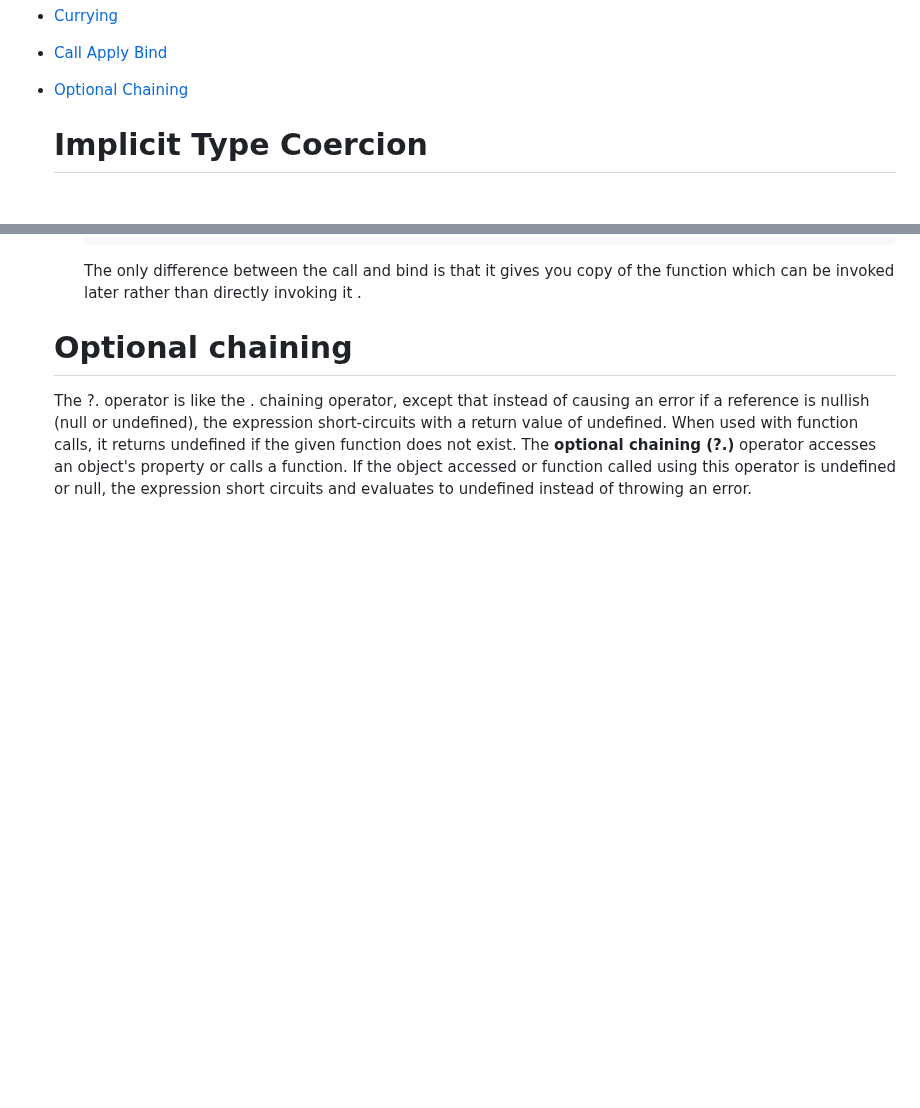
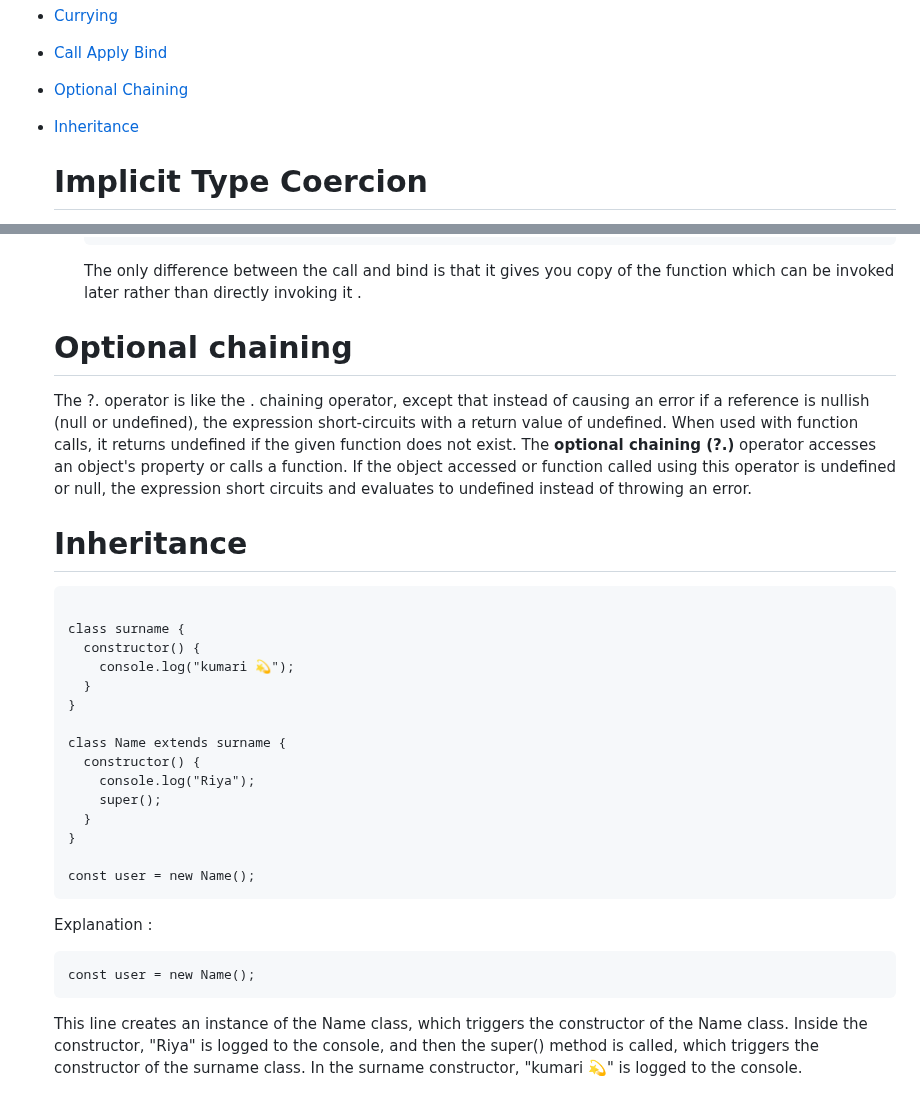
Before and after one commit to Riyakumari57/JavaScript-Coding-Questions, a Markdown page: README.md, 2 parts joined by grey strips. GitHub-like rendering; blank space fills up the shorter version.

````diff
--- a/README.md
+++ b/README.md
@@ -13,6 +13,7 @@ In the problem folder, you will find different questions of JavaScript Solved wi
 - [Currying](#currying)
 - [Call Apply Bind](#call-apply-bind)
 - [Optional Chaining](#optional-chaining)
+- [Inheritance](#inheritance)
 
 	<!--<a href="#Implicit Type Coercion"><li>Implicit Type Coercion</li></a>
 	<li>IIFE</li>
@@ -288,5 +289,33 @@ console.log(Greet());
 <p>The ?. operator is like the . chaining operator, except that instead of causing an error if a reference is nullish (null or  undefined), the expression short-circuits with a return value of undefined. When used with function calls, it returns undefined if the given function does not exist.
 The <b>optional chaining (?.)</b> operator accesses an object's property or calls a function. If the object accessed or function called using this operator is undefined or null, the expression short circuits and evaluates to undefined instead of throwing an error.</p>
 
+# Inheritance
+```
+
+class surname {
+  constructor() {
+    console.log("kumari 💫");
+  }
+}
+
+class Name extends surname {
+  constructor() {
+    console.log("Riya");
+    super();
+  }
+}
+
+const user = new Name();
+```
+
+Explanation :
+
+```
+const user = new Name();
+```
+
+<p>
+	This line creates an instance of the Name class, which triggers the constructor of the Name class. Inside the constructor, "Riya" is logged to the console, and then the super() method is called, which triggers the constructor of the surname class. In the surname constructor, "kumari 💫" is logged to the console.
+</p>
 
 </ul>
````
